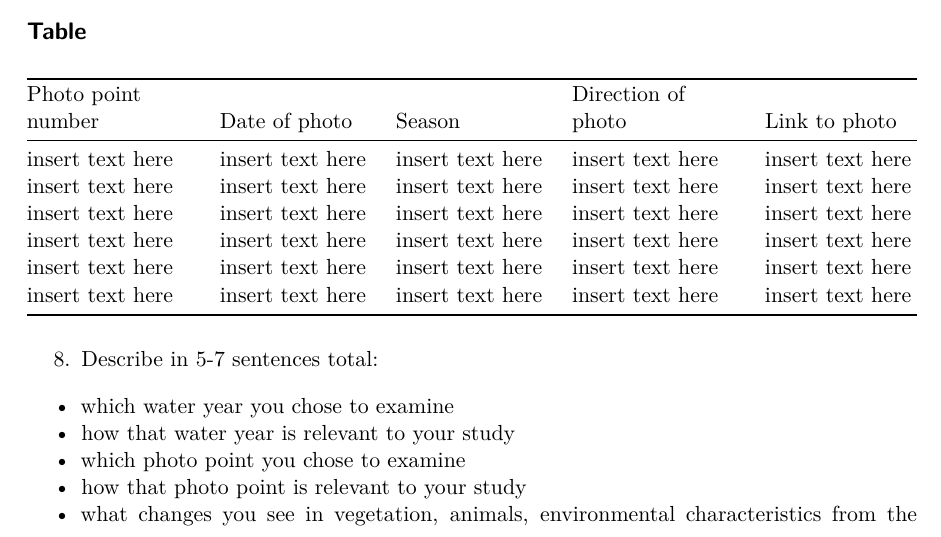
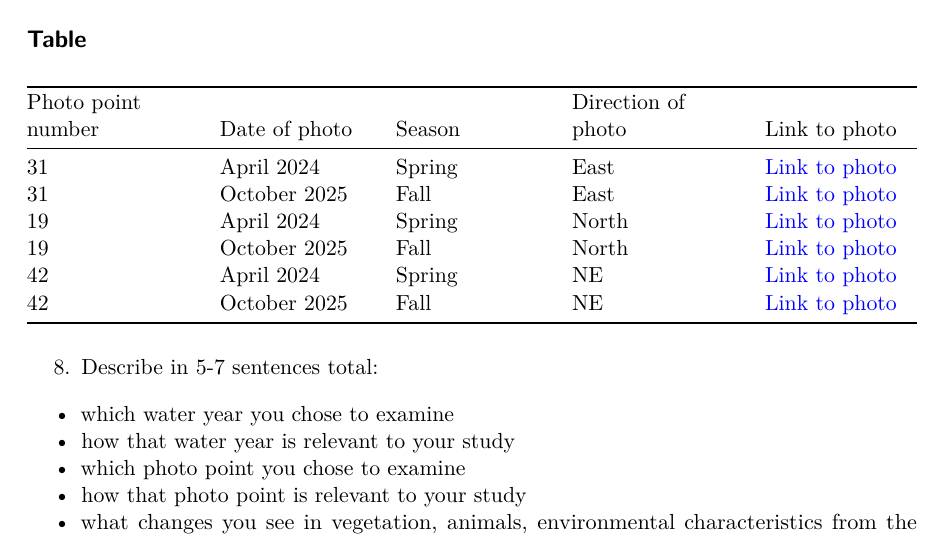
Before and after one commit to shucanzhao/literature-dissection, a Quarto document (documents/template.qmd): part of page 2 of 7, cut so that both start at the same text. The pictures show the output file documents/template.pdf that the author committed with the source.

Commit message:
Finish the photo documents table

```diff
--- a/documents/template.qmd
+++ b/documents/template.qmd
@@ -29,12 +29,12 @@ As a group:
 
 | Photo point number | Date of photo    | Season           | Direction of photo | Link to photo    |
 |:-------------------|:-----------------|:-----------------|:-------------------|:-----------------|
-| insert text here   | insert text here | insert text here | insert text here   | insert text here |
-| insert text here   | insert text here | insert text here | insert text here   | insert text here |
-| insert text here   | insert text here | insert text here | insert text here   | insert text here |
-| insert text here   | insert text here | insert text here | insert text here   | insert text here |
-| insert text here   | insert text here | insert text here | insert text here   | insert text here |
-| insert text here   | insert text here | insert text here | insert text here   | insert text here |
+| 31   | April 2024 | Spring | East   | [Link to photo](https://ucsb.app.box.com/s/6poaxqa0eu16cuw8m81xcvlyjj1np5vt/file/1648763442274) |
+| 31   | October 2025 | Fall | East   | [Link to photo](https://ucsb.app.box.com/s/6poaxqa0eu16cuw8m81xcvlyjj1np5vt/file/2055753789459) |
+| 19   | April 2024 | Spring | North   | [Link to photo](https://ucsb.app.box.com/s/lkg7278kjby3po56j7w5kvhuvqhjmq8b/file/1648756934163) |
+| 19   | October 2025 | Fall | North   | [Link to photo](https://ucsb.app.box.com/s/lkg7278kjby3po56j7w5kvhuvqhjmq8b/file/2055739177757) |
+| 42   | April 2024 | Spring | NE   | [Link to photo](https://ucsb.app.box.com/s/l1n165rti3jgivcmwjl499px0hsy93jx/file/1648746246985) |
+| 42   | October 2025 | Fall | NE   | [Link to photo](https://ucsb.app.box.com/s/l1n165rti3jgivcmwjl499px0hsy93jx/file/2055760228464) |
 
 8.  Describe in 5-7 sentences total:
 
```
Also changed, not shown: documents/template.pdf.
